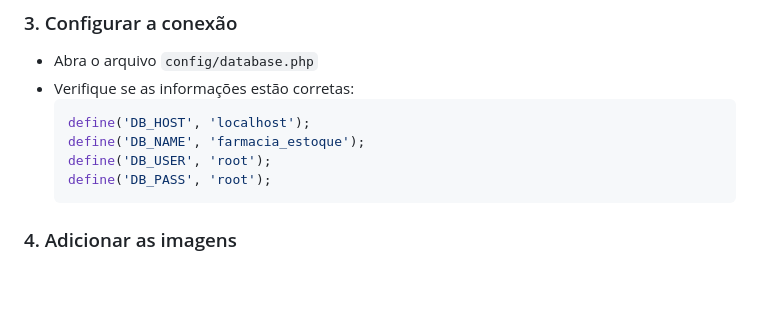
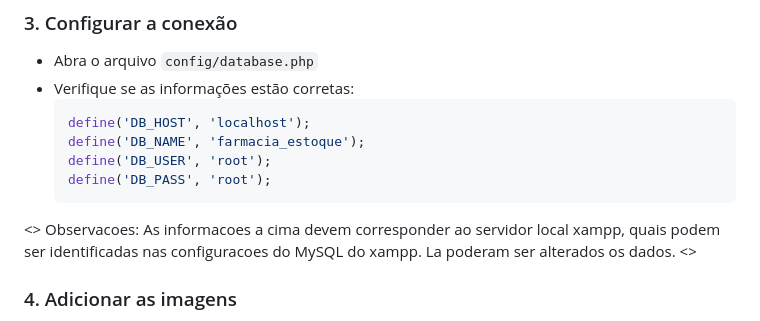
Before and after one commit to matiasfelipe88/controle-estoque-farmacia, a Markdown page: README.md, the part around the change. GitHub-like rendering; blank space fills up the shorter version.

````diff
--- a/README.md
+++ b/README.md
@@ -30,6 +30,13 @@ Um sistema simples para gerenciar o estoque de uma farmácia. Feito com PHP e My
   define('DB_USER', 'root');
   define('DB_PASS', 'root');
   ```
+<>
+  Observacoes: As informacoes a cima devem corresponder ao servidor local xampp,
+  quais podem ser identificadas nas configuracoes do MySQL do xampp.
+  La poderam ser alterados os dados.
+<>
+
+
 
 ### 4. Adicionar as imagens
 - Coloque `LOGO_farmacia.png` na pasta `assets/`
````
